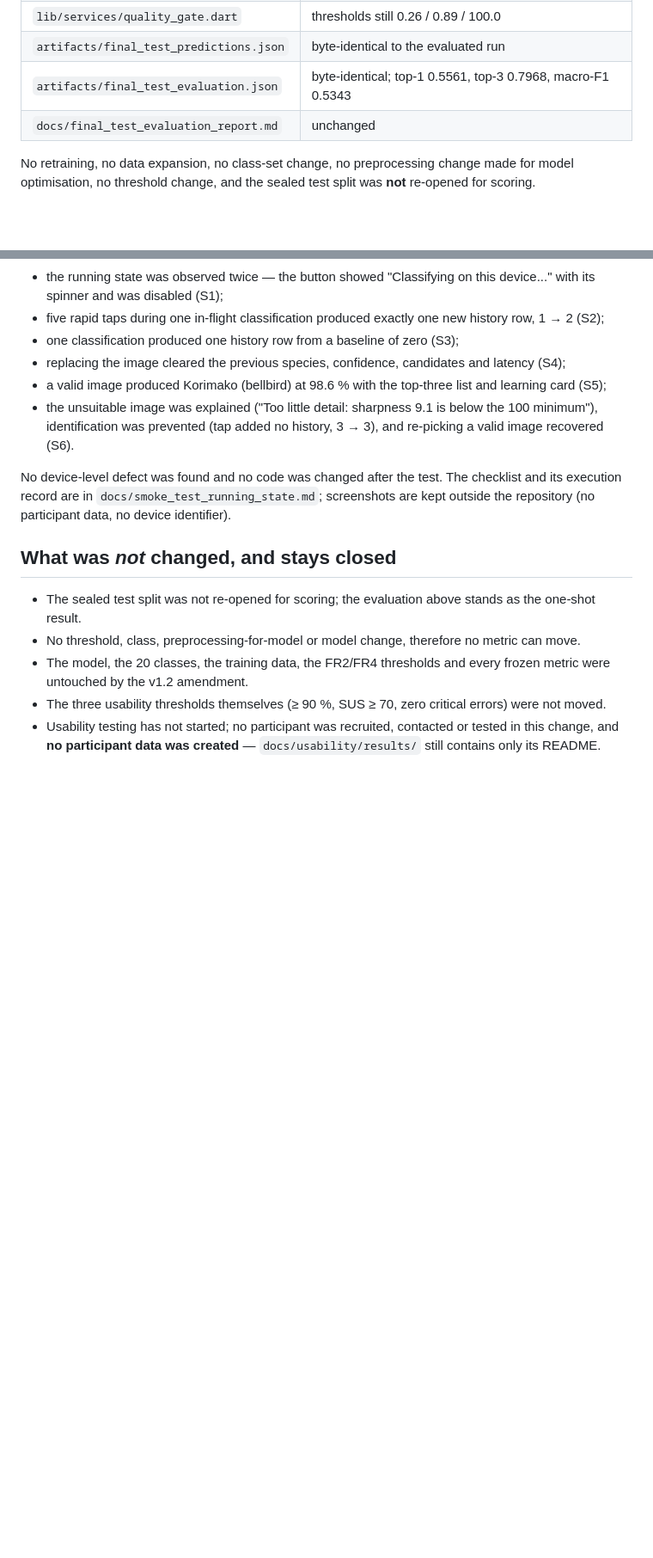
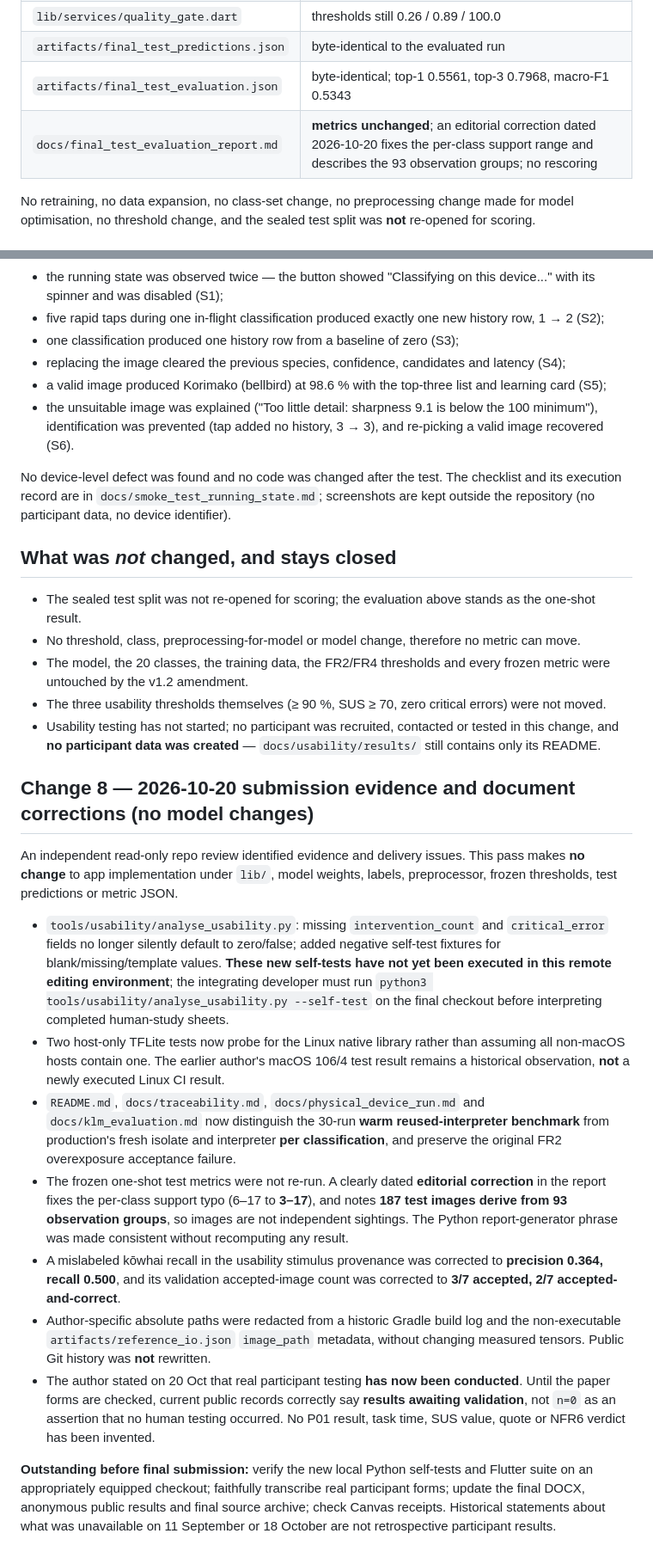
Before and after one commit to yuxinlumiere83157/fieldsnap-nz-app, a Markdown page: docs/post_evaluation_changes.md, 2 parts joined by grey strips. Shown at 86% size. Drawn GitHub-style; blank space fills up the shorter version.

Commit message:
Document submission-stage evidence corrections and clarify frozen-metrics integrity

```diff
--- a/docs/post_evaluation_changes.md
+++ b/docs/post_evaluation_changes.md
@@ -17,7 +17,7 @@ model, the 20 classes, the training data, the FR2/FR4 thresholds, or the evaluat
 | `lib/services/quality_gate.dart` | thresholds still 0.26 / 0.89 / 100.0 |
 | `artifacts/final_test_predictions.json` | byte-identical to the evaluated run |
 | `artifacts/final_test_evaluation.json` | byte-identical; top-1 0.5561, top-3 0.7968, macro-F1 0.5343 |
-| `docs/final_test_evaluation_report.md` | unchanged |
+| `docs/final_test_evaluation_report.md` | **metrics unchanged**; an editorial correction dated 2026-10-20 fixes the per-class support range and describes the 93 observation groups; no rescoring |
 
 No retraining, no data expansion, no class-set change, no preprocessing change made for model
 optimisation, no threshold change, and the sealed test split was **not** re-opened for scoring.
@@ -298,3 +298,17 @@ execution record are in `docs/smoke_test_running_state.md`; screenshots are kept
 * The three usability thresholds themselves (≥ 90 %, SUS ≥ 70, zero critical errors) were not moved.
 * Usability testing has not started; no participant was recruited, contacted or tested in this change,
   and **no participant data was created** — `docs/usability/results/` still contains only its README.
+
+## Change 8 — 2026-10-20 submission evidence and document corrections (no model changes)
+
+An independent read-only repo review identified evidence and delivery issues. This pass makes **no change** to app implementation under `lib/`, model weights, labels, preprocessor, frozen thresholds, test predictions or metric JSON.
+
+* `tools/usability/analyse_usability.py`: missing `intervention_count` and `critical_error` fields no longer silently default to zero/false; added negative self-test fixtures for blank/missing/template values. **These new self-tests have not yet been executed in this remote editing environment**; the integrating developer must run `python3 tools/usability/analyse_usability.py --self-test` on the final checkout before interpreting completed human-study sheets.
+* Two host-only TFLite tests now probe for the Linux native library rather than assuming all non-macOS hosts contain one. The earlier author's macOS 106/4 test result remains a historical observation, **not** a newly executed Linux CI result.
+* `README.md`, `docs/traceability.md`, `docs/physical_device_run.md` and `docs/klm_evaluation.md` now distinguish the 30-run **warm reused-interpreter benchmark** from production's fresh isolate and interpreter **per classification**, and preserve the original FR2 overexposure acceptance failure.
+* The frozen one-shot test metrics were not re-run. A clearly dated **editorial correction** in the report fixes the per-class support typo (6–17 to **3–17**), and notes **187 test images derive from 93 observation groups**, so images are not independent sightings. The Python report-generator phrase was made consistent without recomputing any result.
+* A mislabeled kōwhai recall in the usability stimulus provenance was corrected to **precision 0.364, recall 0.500**, and its validation accepted-image count was corrected to **3/7 accepted, 2/7 accepted-and-correct**.
+* Author-specific absolute paths were redacted from a historic Gradle build log and the non-executable `artifacts/reference_io.json` `image_path` metadata, without changing measured tensors. Public Git history was **not** rewritten.
+* The author stated on 20 Oct that real participant testing **has now been conducted**. Until the paper forms are checked, current public records correctly say **results awaiting validation**, not `n=0` as an assertion that no human testing occurred. No P01 result, task time, SUS value, quote or NFR6 verdict has been invented.
+
+**Outstanding before final submission:** verify the new local Python self-tests and Flutter suite on an appropriately equipped checkout; faithfully transcribe real participant forms; update the final DOCX, anonymous public results and final source archive; check Canvas receipts. Historical statements about what was unavailable on 11 September or 18 October are not retrospective participant results.
```
